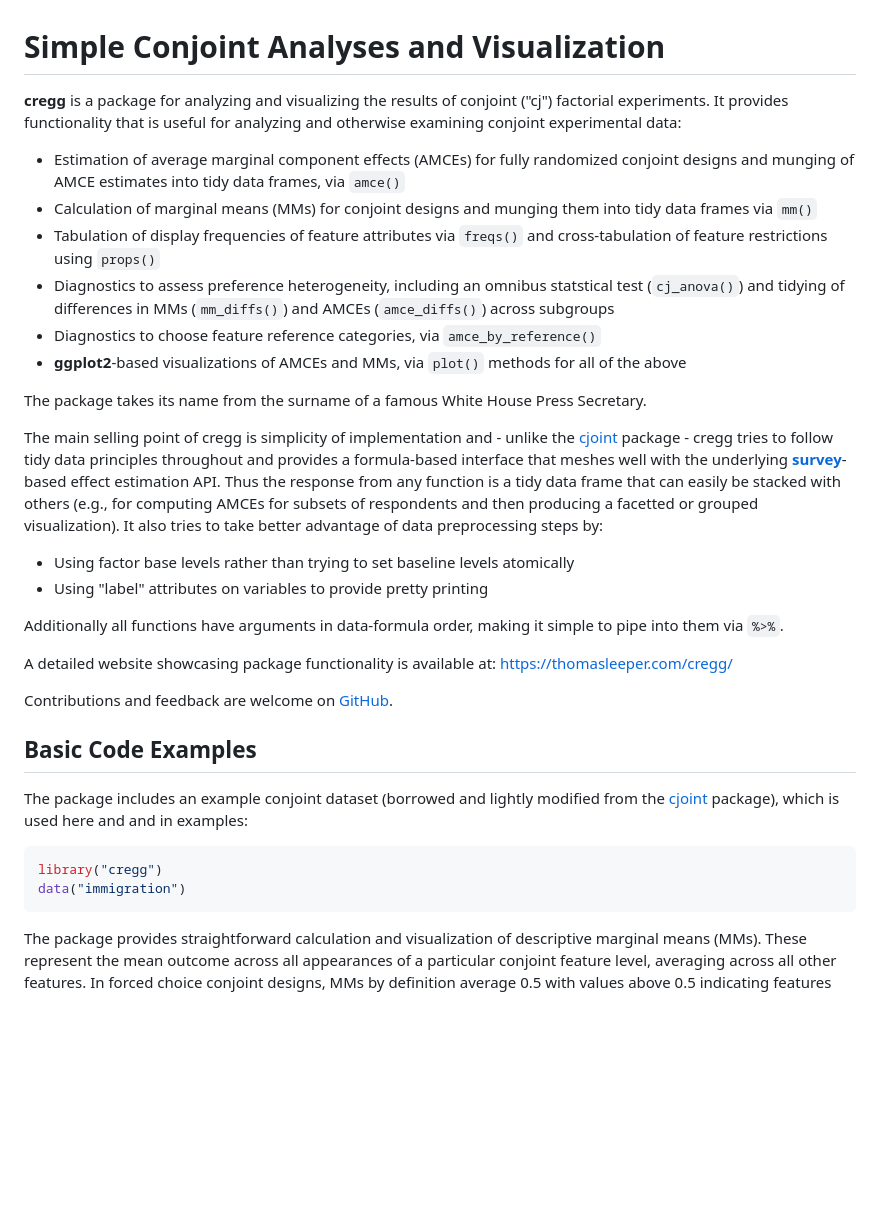
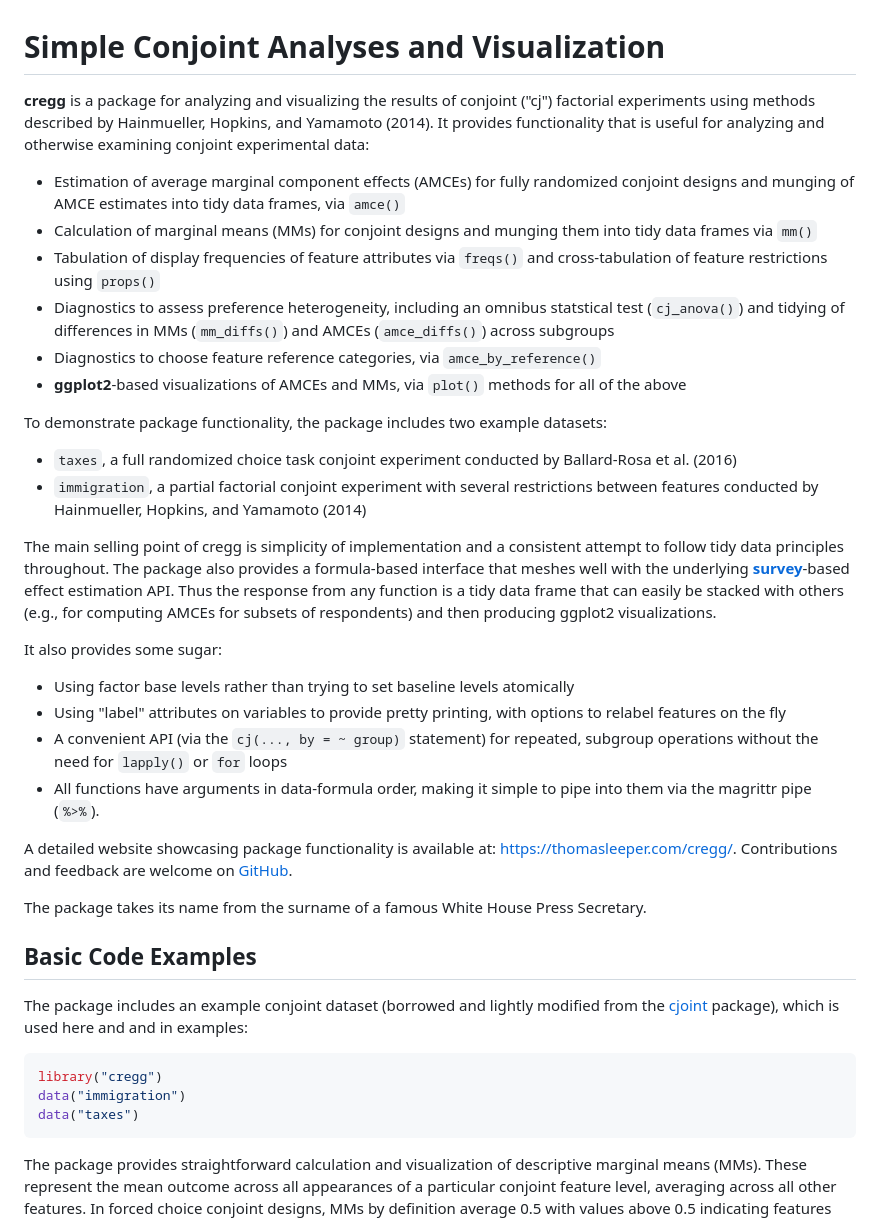
Before and after one commit to leeper/cregg, a Markdown page: README.md, the part around one of its changes. GitHub-like rendering; blank space fills up the shorter version.

````diff
--- a/README.md
+++ b/README.md
@@ -1,6 +1,6 @@
 # Simple Conjoint Analyses and Visualization
 
-**cregg** is a package for analyzing and visualizing the results of conjoint ("cj") factorial experiments. It provides functionality that is useful for analyzing and otherwise examining conjoint experimental data:
+**cregg** is a package for analyzing and visualizing the results of conjoint ("cj") factorial experiments using methods described by Hainmueller, Hopkins, and Yamamoto (2014). It provides functionality that is useful for analyzing and otherwise examining conjoint experimental data:
 
  - Estimation of average marginal component effects (AMCEs) for fully randomized conjoint designs and munging of AMCE estimates into tidy data frames, via `amce()`
  - Calculation of marginal means (MMs) for conjoint designs and munging them into tidy data frames via `mm()`
@@ -9,18 +9,23 @@
  - Diagnostics to choose feature reference categories, via `amce_by_reference()`
  - **ggplot2**-based visualizations of AMCEs and MMs, via `plot()` methods for all of the above
 
-The package takes its name from the surname of a famous White House Press Secretary.
+To demonstrate package functionality, the package includes two example datasets:
 
-The main selling point of cregg is simplicity of implementation and - unlike the [cjoint](https://cran.r-project.org/package=cjoint) package - cregg tries to follow tidy data principles throughout and provides a formula-based interface that meshes well with the underlying [**survey**](https://cran.r-project.org/package=survey)-based effect estimation API. Thus the response from any function is a tidy data frame that can easily be stacked with others (e.g., for computing AMCEs for subsets of respondents and then producing a facetted or grouped visualization). It also tries to take better advantage of data preprocessing steps by:
+ - `taxes`, a full randomized choice task conjoint experiment conducted by Ballard-Rosa et al. (2016)
+ - `immigration`, a partial factorial conjoint experiment with several restrictions between features conducted by Hainmueller, Hopkins, and Yamamoto (2014)
+
+The main selling point of cregg is simplicity of implementation and a consistent attempt to follow tidy data principles throughout. The package also provides a formula-based interface that meshes well with the underlying [**survey**](https://cran.r-project.org/package=survey)-based effect estimation API. Thus the response from any function is a tidy data frame that can easily be stacked with others (e.g., for computing AMCEs for subsets of respondents) and then producing ggplot2 visualizations.
+
+It also provides some sugar:
 
  - Using factor base levels rather than trying to set baseline levels atomically
- - Using "label" attributes on variables to provide pretty printing
+ - Using "label" attributes on variables to provide pretty printing, with options to relabel features on the fly
+ - A convenient API (via the `cj(..., by = ~ group)` statement) for repeated, subgroup operations without the need for `lapply()` or `for` loops
+ - All functions have arguments in data-formula order, making it simple to pipe into them via the magrittr pipe (`%>%`).
 
-Additionally all functions have arguments in data-formula order, making it simple to pipe into them via `%>%`.
+A detailed website showcasing package functionality is available at: https://thomasleeper.com/cregg/. Contributions and feedback are welcome on [GitHub](https://github.com/leeper/cregg/issues).
 
-A detailed website showcasing package functionality is available at: https://thomasleeper.com/cregg/
-
-Contributions and feedback are welcome on [GitHub](https://github.com/leeper/cregg/issues).
+The package takes its name from the surname of a famous White House Press Secretary.
 
 ## Basic Code Examples
 
@@ -33,6 +38,7 @@ The package includes an example conjoint dataset (borrowed and lightly modified
 ```r
 library("cregg")
 data("immigration")
+data("taxes")
 ```
 
 The package provides straightforward calculation and visualization of descriptive marginal means (MMs). These represent the mean outcome across all appearances of a particular conjoint feature level, averaging across all other features. In forced choice conjoint designs, MMs by definition average 0.5 with values above 0.5 indicating features that increase profile favorability and values below 0.5 indicating features that decrease profile favorability. For continuous outcomes, MMs can take any value in the full range of the outcome. Calculation of MMs entail no modelling assumptions are simply descriptive quantities of interest:
````
Also changed, not shown: other parts of README.md (+22 -22 lines), figure/plot_amce-1.png, 15 other files.
